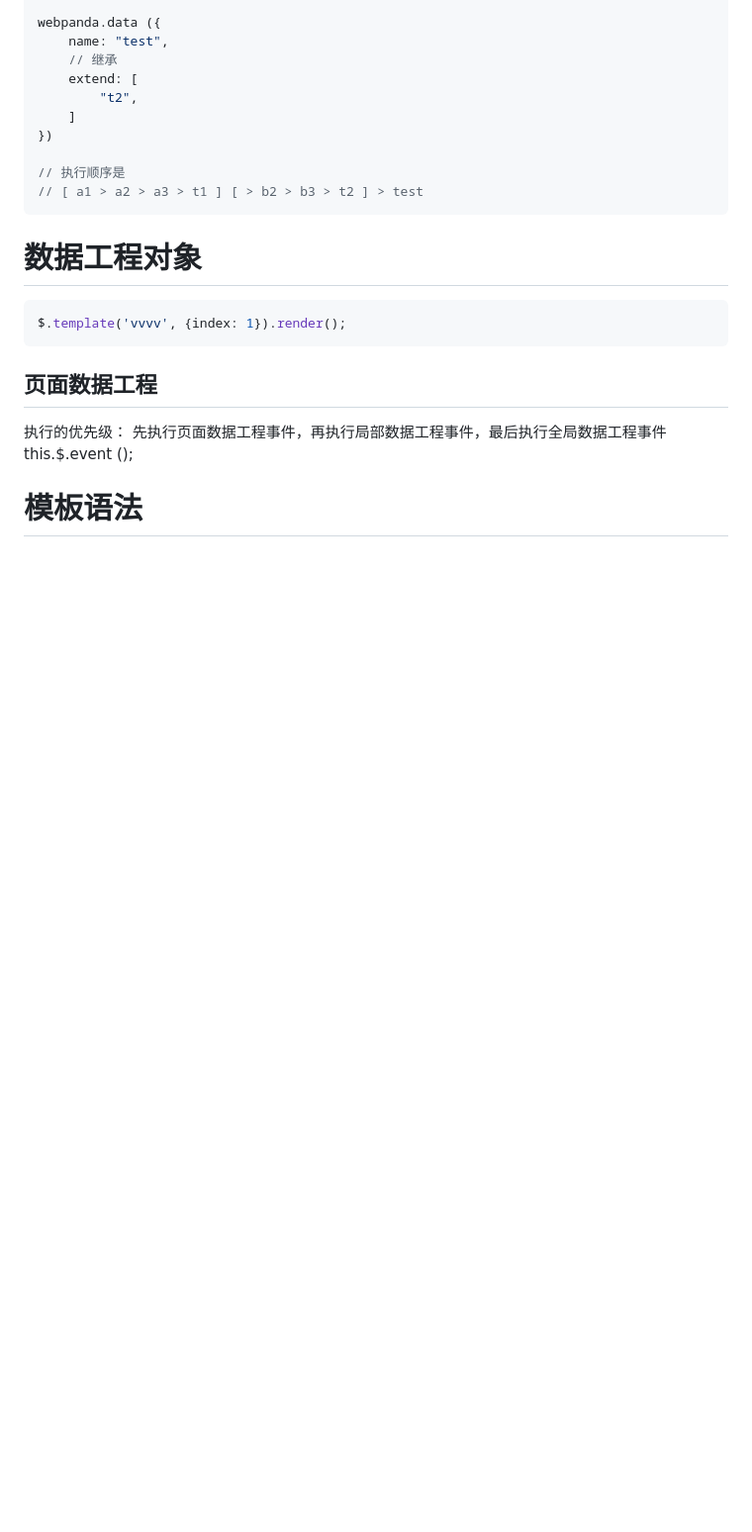
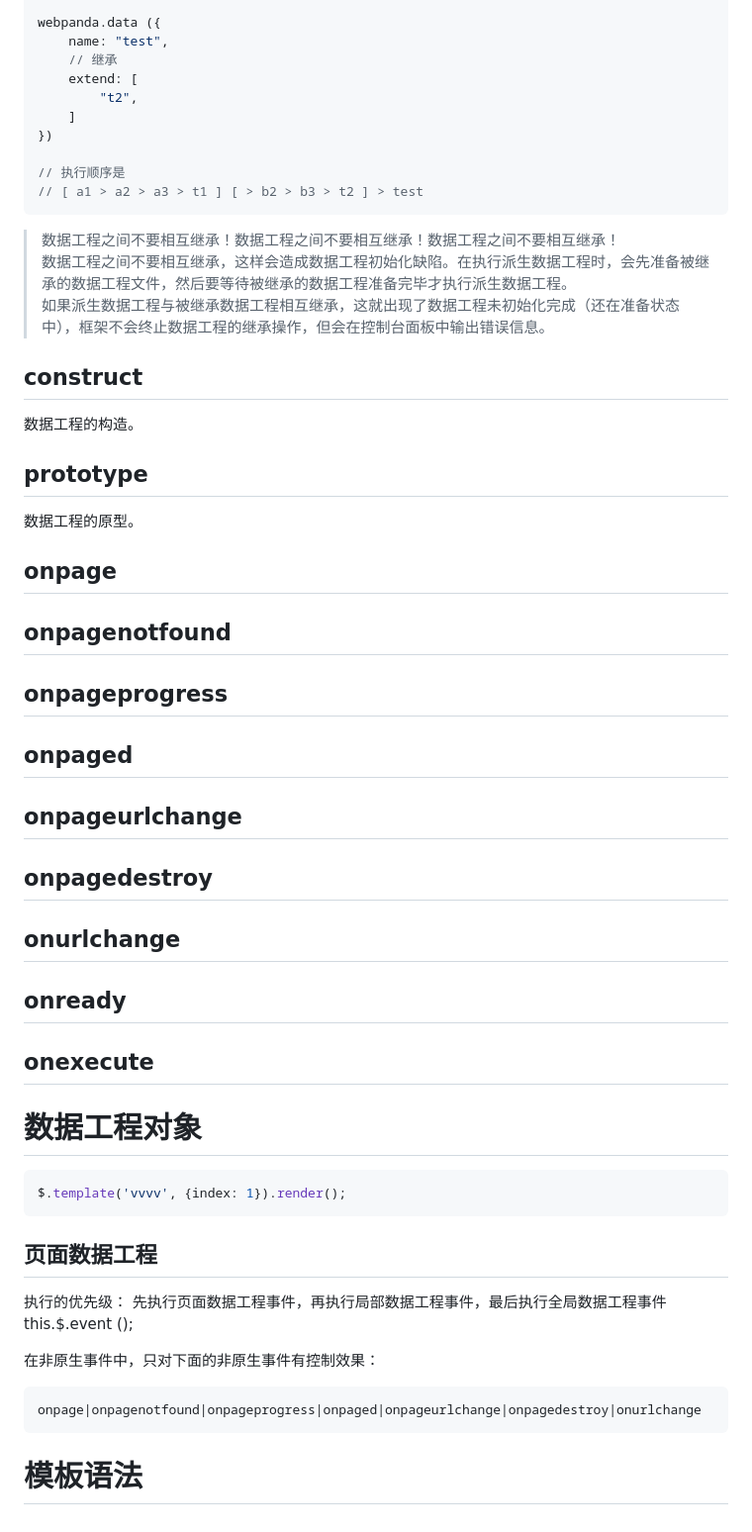
Before and after one commit to webpandajs/webpandajs, a Markdown page: README.md, the part around the change printed below. Shown: that part at 99% size. Drawn GitHub-style; blank space fills up the shorter version.

````diff
--- a/README.md
+++ b/README.md
@@ -1436,6 +1468,48 @@ webpanda.data ({
 ```
 
 
+> 数据工程之间不要相互继承！数据工程之间不要相互继承！数据工程之间不要相互继承！
+> 数据工程之间不要相互继承，这样会造成数据工程初始化缺陷。在执行派生数据工程时，会先准备被继承的数据工程文件，然后要等待被继承的数据工程准备完毕才执行派生数据工程。
+> 如果派生数据工程与被继承数据工程相互继承，这就出现了数据工程未初始化完成（还在准备状态中），框架不会终止数据工程的继承操作，但会在控制台面板中输出错误信息。
+
+
+## construct
+
+数据工程的构造。
+
+
+
+
+## prototype
+
+数据工程的原型。
+
+
+
+## onpage
+
+
+## onpagenotfound
+
+
+## onpageprogress
+
+
+## onpaged
+
+## onpageurlchange
+
+
+## onpagedestroy
+
+
+## onurlchange
+
+
+## onready
+
+
+## onexecute
 
 
 
@@ -1456,5 +1530,12 @@ $.template('vvvv', {index: 1}).render();
 先执行页面数据工程事件，再执行局部数据工程事件，最后执行全局数据工程事件
 this.$.event ();
 
+在非原生事件中，只对下面的非原生事件有控制效果：
+```shell
+onpage|onpagenotfound|onpageprogress|onpaged|onpageurlchange|onpagedestroy|onurlchange
+```
+
+
+
 
 # 模板语法
````
Also changed, not shown: other parts of README.md (+42 -10 lines).
